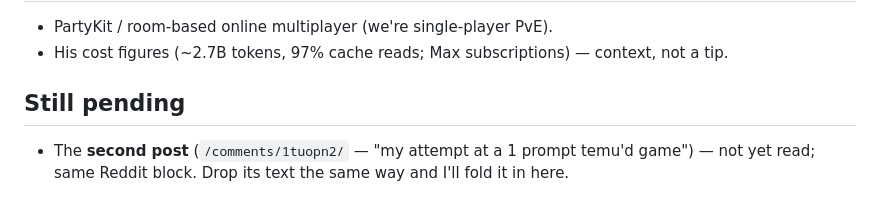
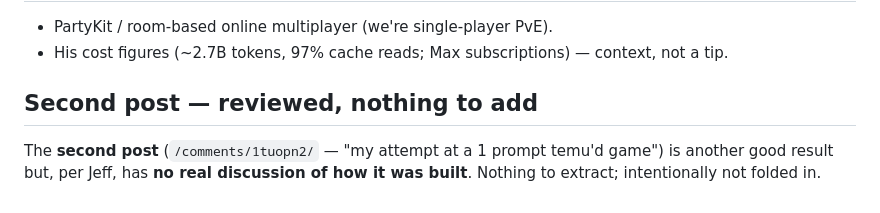
Before and after one commit to JAKSecurity/stone-to-stars, a Markdown page: docs/research/2026-06-06-lmao-build-tips.md, the part around the change. Rendered like a GitHub page.

Commit message:
docs: note second LMAO-style post reviewed, no build details to extract
Co-Authored-By: Claude Opus 4.8 <noreply@anthropic.com>

```diff
--- a/docs/research/2026-06-06-lmao-build-tips.md
+++ b/docs/research/2026-06-06-lmao-build-tips.md
@@ -95,6 +95,7 @@ playtest punch-list loop — on top of our spec-driven base.** Best of both.
 - PartyKit / room-based online multiplayer (we're single-player PvE).
 - His cost figures (~2.7B tokens, 97% cache reads; Max subscriptions) — context, not a tip.
 
-## Still pending
-- The **second post** (`/comments/1tuopn2/` — "my attempt at a 1 prompt temu'd game") — not
-  yet read; same Reddit block. Drop its text the same way and I'll fold it in here.
+## Second post — reviewed, nothing to add
+The **second post** (`/comments/1tuopn2/` — "my attempt at a 1 prompt temu'd game") is
+another good result but, per Jeff, has **no real discussion of how it was built**. Nothing
+to extract; intentionally not folded in.
```
